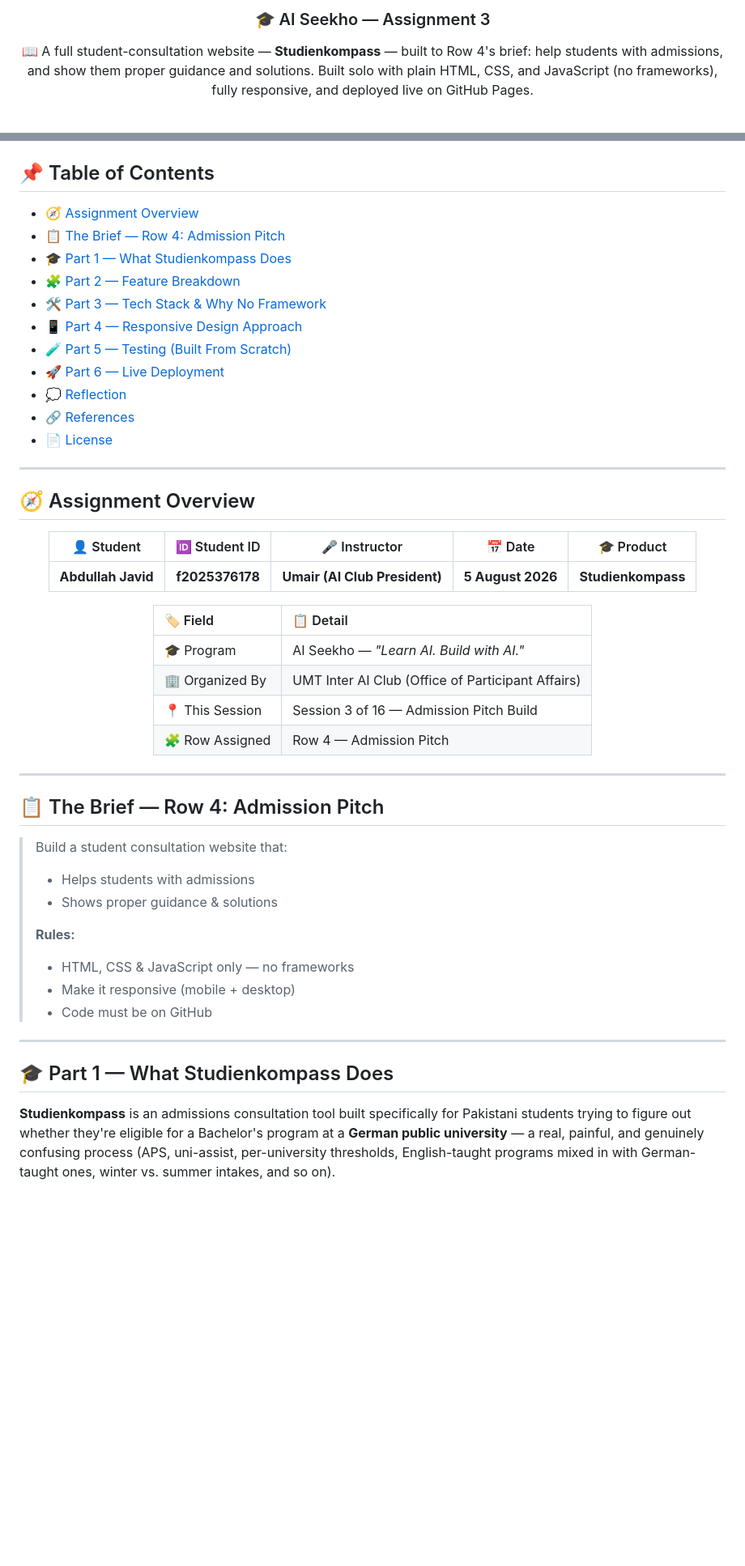
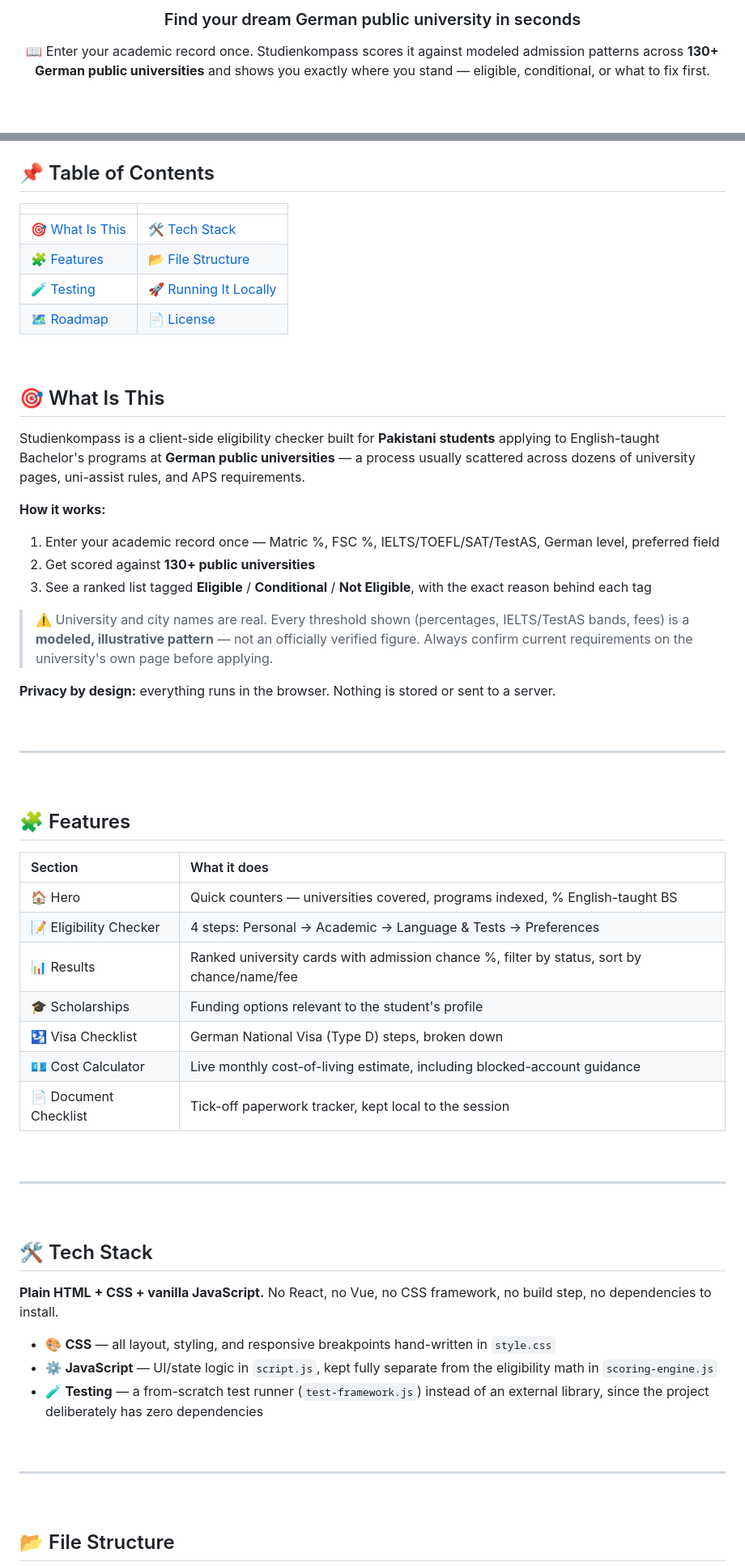
Before and after one commit to mabdullahab614-alt/studienkompass, a Markdown page: README.md, 2 parts joined by grey strips. Shown at 81% size. Drawn GitHub-style; blank space fills up the shorter version.

Commit message:
Revise README for clarity and updated information
Updated the README to reflect changes in project description, features, and links.

```diff
--- a/README.md
+++ b/README.md
@@ -18,8 +14,9 @@
 
 <br/><br/>
 
-### 🎓 AI Seekho — Assignment 3
-📖 A full student-consultation website — **Studienkompass** — built to Row 4's brief: help students with admissions, and show them proper guidance and solutions. Built solo with plain HTML, CSS, and JavaScript (no frameworks), fully responsive, and deployed live on GitHub Pages.
+### Find your dream German public university in seconds
+
+📖 Enter your academic record once. Studienkompass scores it against modeled admission patterns across **130+ German public universities** and shows you exactly where you stand — eligible, conditional, or what to fix first.
 
 <br/>
 
@@ -37,57 +30,70 @@
 
 ## 📌 Table of Contents
 
-- [🧭 Assignment Overview](#-assignment-overview)
-- [📋 The Brief — Row 4: Admission Pitch](#-the-brief--row-4-admission-pitch)
-- [🎓 Part 1 — What Studienkompass Does](#-part-1-what-studienkompass-does)
-- [🧩 Part 2 — Feature Breakdown](#-part-2-feature-breakdown)
-- [🛠️ Part 3 — Tech Stack & Why No Framework](#️-part-3-tech-stack--why-no-framework)
-- [📱 Part 4 — Responsive Design Approach](#-part-4-responsive-design-approach)
-- [🧪 Part 5 — Testing (Built From Scratch)](#-part-5-testing-built-from-scratch)
-- [🚀 Part 6 — Live Deployment](#-part-6-live-deployment)
-- [💭 Reflection](#-reflection)
-- [🔗 References](#-references)
-- [📄 License](#-license)
+| | |
+|:--|:--|
+| 🎯 [What Is This](#-what-is-this) | 🛠️ [Tech Stack](#️-tech-stack) |
+| 🧩 [Features](#-features) | 📂 [File Structure](#-file-structure) |
+| 🧪 [Testing](#-testing) | 🚀 [Running It Locally](#-running-it-locally) |
+| 🗺️ [Roadmap](#️-roadmap) | 📄 [License](#-license) |
+
+<br/>
+
+## 🎯 What Is This
+
+Studienkompass is a client-side eligibility checker built for **Pakistani students** applying to English-taught Bachelor's programs at **German public universities** — a process usually scattered across dozens of university pages, uni-assist rules, and APS requirements.
+
+**How it works:**
+
+1. Enter your academic record once — Matric %, FSC %, IELTS/TOEFL/SAT/TestAS, German level, preferred field
+2. Get scored against **130+ public universities**
+3. See a ranked list tagged **Eligible** / **Conditional** / **Not Eligible**, with the exact reason behind each tag
+
+> ⚠️ University and city names are real. Every threshold shown (percentages, IELTS/TestAS bands, fees) is a **modeled, illustrative pattern** — not an officially verified figure. Always confirm current requirements on the university's own page before applying.
+
+**Privacy by design:** everything runs in the browser. Nothing is stored or sent to a server.
+
+<br>
 
 ---
 
-## 🧭 Assignment Overview
+<br>
+
+## 🧩 Features
 
 <div align="center">
 
-| 👤 Student | 🆔 Student ID | 🎤 Instructor | 📅 Date | 🎓 Product |
-|:---:|:---:|:---:|:---:|:---:|
-| **Abdullah Javid** | **f2025376178** | **Umair (AI Club President)** | **5 August 2026** | **Studienkompass** |
+| Section | What it does |
+|:--|:--|
+| 🏠 Hero | Quick counters — universities covered, programs indexed, % English-taught BS |
+| 📝 Eligibility Checker | 4 steps: Personal → Academic → Language & Tests → Preferences |
+| 📊 Results | Ranked university cards with admission chance %, filter by status, sort by chance/name/fee |
+| 🎓 Scholarships | Funding options relevant to the student's profile |
+| 🛂 Visa Checklist | German National Visa (Type D) steps, broken down |
+| 💶 Cost Calculator | Live monthly cost-of-living estimate, including blocked-account guidance |
+| 📄 Document Checklist | Tick-off paperwork tracker, kept local to the session |
 
 </div>
 
-<div align="center">
-
-| 🏷️ Field | 📋 Detail |
-|:--|:--|
-| 🎓 Program | AI Seekho — *"Learn AI. Build with AI."* |
-| 🏢 Organized By | UMT Inter AI Club (Office of Participant Affairs) |
-| 📍 This Session | Session 3 of 16 — Admission Pitch Build |
-| 🧩 Row Assigned | Row 4 — Admission Pitch |
-
-</div>
+<br>
 
 ---
 
-## 📋 The Brief — Row 4: Admission Pitch
+<br>
 
-> Build a student consultation website that:
-> - Helps students with admissions
-> - Shows proper guidance & solutions
->
-> **Rules:**
-> - HTML, CSS & JavaScript only — no frameworks
-> - Make it responsive (mobile + desktop)
-> - Code must be on GitHub
+## 🛠️ Tech Stack
+
+**Plain HTML + CSS + vanilla JavaScript.** No React, no Vue, no CSS framework, no build step, no dependencies to install.
+
+- 🎨 **CSS** — all layout, styling, and responsive breakpoints hand-written in `style.css`
+- ⚙️ **JavaScript** — UI/state logic in `script.js`, kept fully separate from the eligibility math in `scoring-engine.js`
+- 🧪 **Testing** — a from-scratch test runner (`test-framework.js`) instead of an external library, since the project deliberately has zero dependencies
+
+<br>
 
 ---
 
-## 🎓 Part 1 — What Studienkompass Does
+<br>
 
-**Studienkompass** is an admissions consultation tool built specifically for Pakistani students trying to figure out whether they're eligible for a Bachelor's program at a **German public university** — a real, painful, and genuinely confusing process (APS, uni-assist, per-university thresholds, English-taught programs mixed in with German-taught ones, winter vs. summer intakes, and so on).
+## 📂 File Structure
 
```
Also changed, not shown: other parts of README.md (+55 -99 lines).
